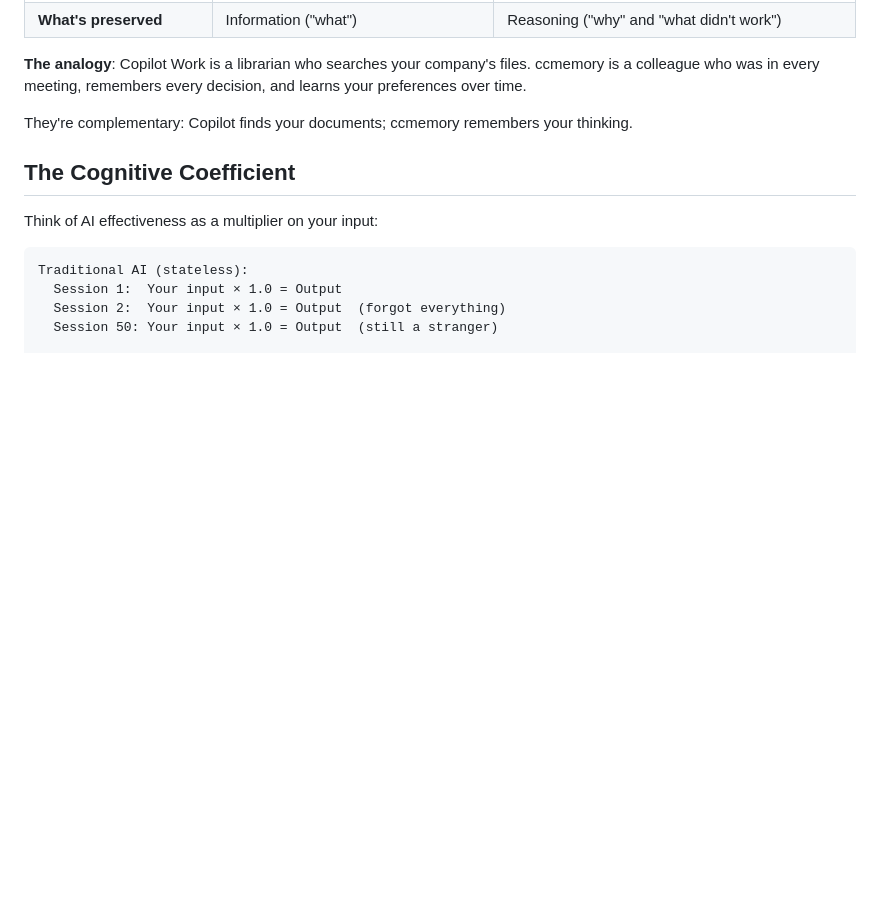
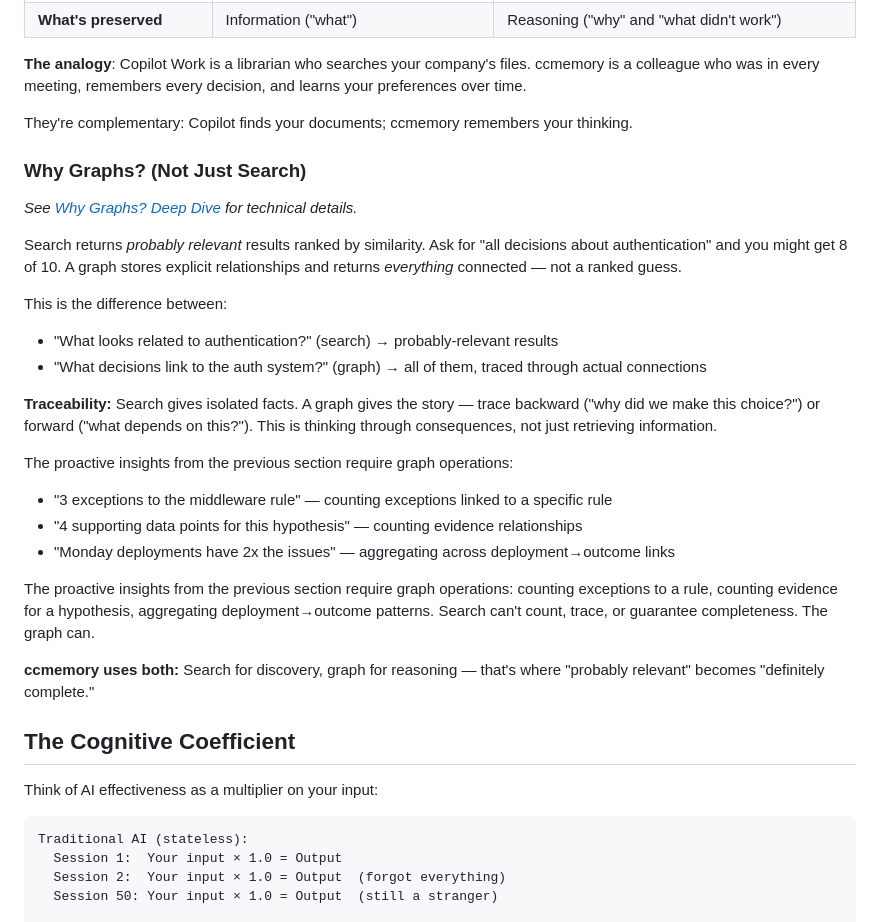
Before and after one commit to patrickkidd/ccmemory, a Markdown page: doc/PROJECT_VISION.md, the part around the change. Rendered like a GitHub page; blank space fills up the shorter version.

Commit message:
updated with why graph info

```diff
--- a/doc/PROJECT_VISION.md
+++ b/doc/PROJECT_VISION.md
@@ -42,6 +42,28 @@ Not quite. Here's the difference:
 **The analogy**: Copilot Work is a librarian who searches your company's files. ccmemory is a colleague who was in every meeting, remembers every decision, and learns your preferences over time.
 
 They're complementary: Copilot finds your documents; ccmemory remembers your thinking.
+
+### Why Graphs? (Not Just Search)
+
+*See [Why Graphs? Deep Dive](WHY_GRAPH.md) for technical details.*
+
+Search returns *probably relevant* results ranked by similarity. Ask for "all decisions about authentication" and you might get 8 of 10. A graph stores explicit relationships and returns *everything* connected — not a ranked guess.
+
+This is the difference between:
+- "What looks related to authentication?" (search) → probably-relevant results
+- "What decisions link to the auth system?" (graph) → all of them, traced through actual connections
+
+
+**Traceability:** Search gives isolated facts. A graph gives the story — trace backward ("why did we make this choice?") or forward ("what depends on this?"). This is thinking through consequences, not just retrieving information.
+
+The proactive insights from the previous section require graph operations:
+- "3 exceptions to the middleware rule" — counting exceptions linked to a specific rule
+- "4 supporting data points for this hypothesis" — counting evidence relationships
+- "Monday deployments have 2x the issues" — aggregating across deployment→outcome links
+
+The proactive insights from the previous section require graph operations: counting exceptions to a rule, counting evidence for a hypothesis, aggregating deployment→outcome patterns. Search can't count, trace, or guarantee completeness. The graph can.
+
+**ccmemory uses both:** Search for discovery, graph for reasoning — that's where "probably relevant" becomes "definitely complete."
 
 ## The Cognitive Coefficient
 
```
Also changed, not shown: doc/WHY_GRAPH.md (added, +124 -0 lines).
